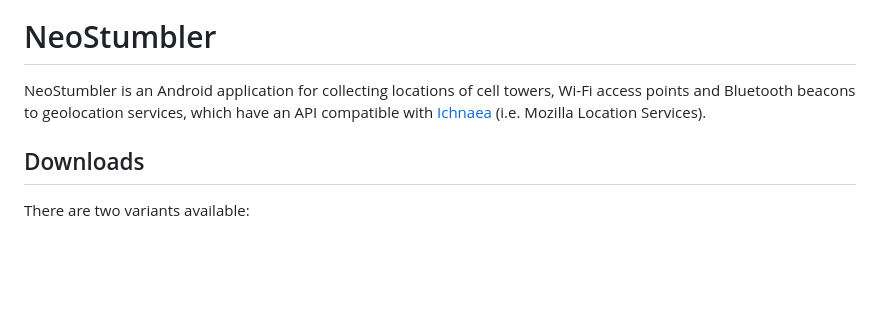
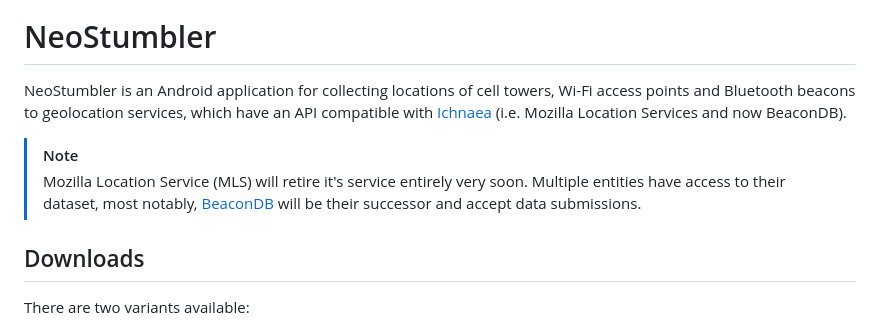
Before and after one commit to mjaakko/NeoStumbler, a Markdown page: README.md, the part around the change. Drawn GitHub-style; blank space fills up the shorter version.

Commit message:
Mention BeaconDB as MLS successor

```diff
--- a/README.md
+++ b/README.md
@@ -9,7 +9,11 @@
 
 # NeoStumbler
 
-NeoStumbler is an Android application for collecting locations of cell towers, Wi-Fi access points and Bluetooth beacons to geolocation services, which have an API compatible with [Ichnaea](https://ichnaea.readthedocs.io/en/latest/api/geosubmit2.html) (i.e. Mozilla Location Services).
+NeoStumbler is an Android application for collecting locations of cell towers, Wi-Fi access points and Bluetooth beacons to geolocation services, which have an API compatible with [Ichnaea](https://ichnaea.readthedocs.io/en/latest/api/geosubmit2.html) (i.e. Mozilla Location Services and now BeaconDB).
+
+> [!NOTE]
+> Mozilla Location Service (MLS) will retire it's service entirely very soon.
+> Multiple entities have access to their dataset, most notably, [BeaconDB](https://beacondb.net) will be their successor and accept data submissions.
 
 ## Downloads
 
```
